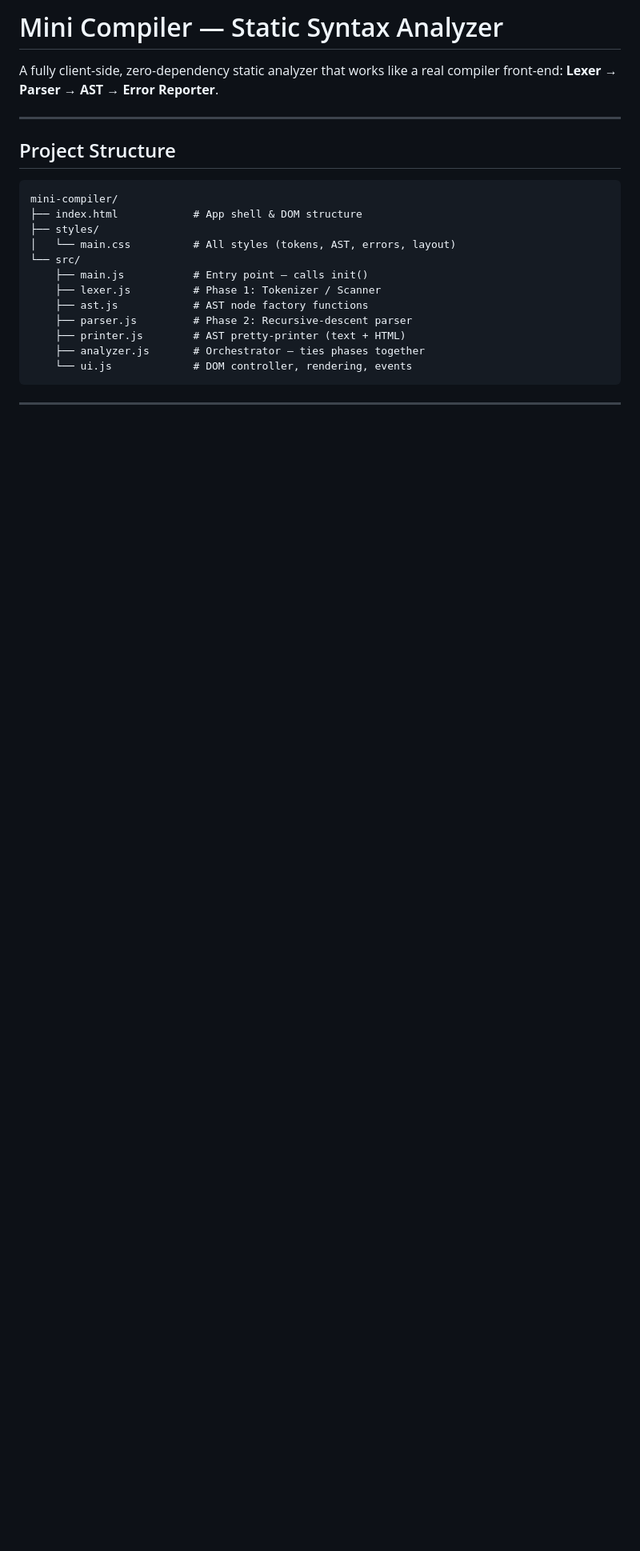
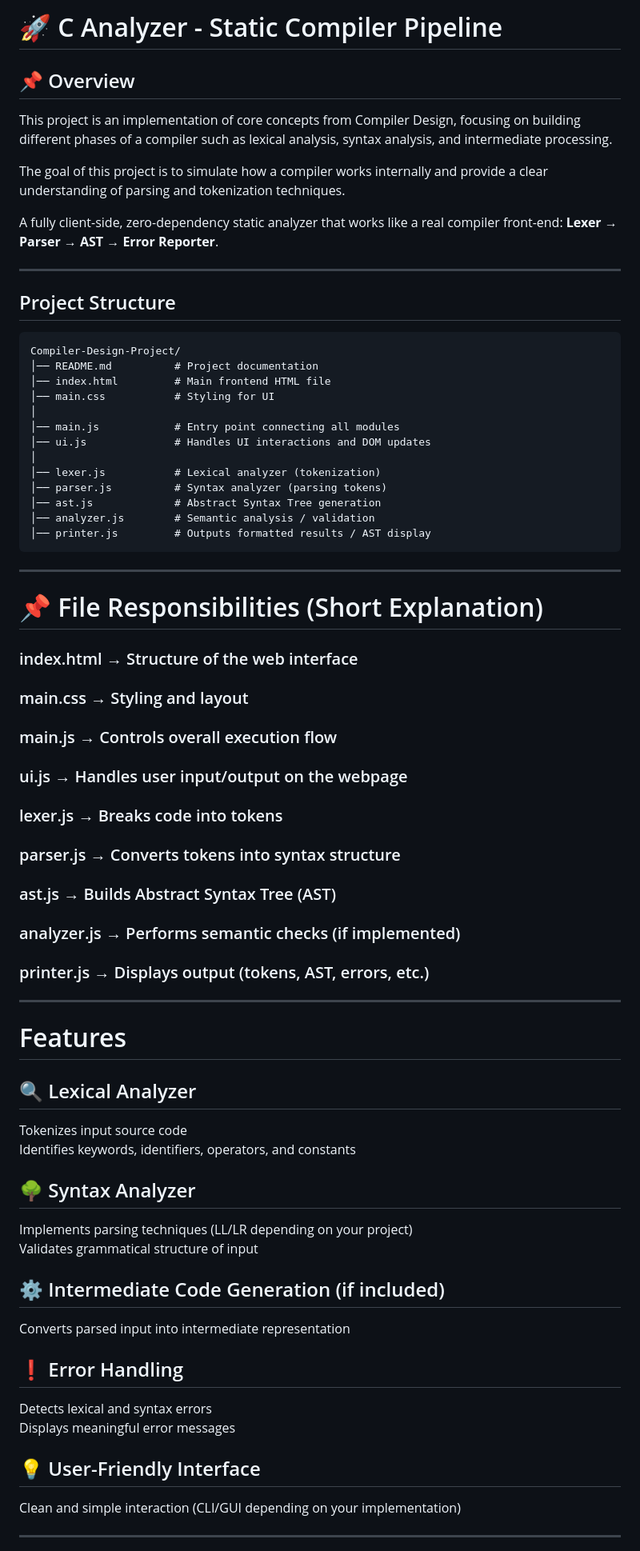
Before and after one commit to VikasSaini2478/Static-Code-Analyzer-, a Markdown page: README.md, the part around one of its changes. Shown at 80% size. GitHub-like rendering; blank space fills up the shorter version.

````diff
--- a/README.md
+++ b/README.md
@@ -1,4 +1,9 @@
-# Mini Compiler — Static Syntax Analyzer
+# 🚀 C Analyzer - Static Compiler Pipeline
+## 📌 Overview
+
+This project is an implementation of core concepts from Compiler Design, focusing on building different phases of a compiler such as lexical analysis, syntax analysis, and intermediate processing.
+
+The goal of this project is to simulate how a compiler works internally and provide a clear understanding of parsing and tokenization techniques.
 
 A fully client-side, zero-dependency static analyzer that works like
 a real compiler front-end: **Lexer → Parser → AST → Error Reporter**.
@@ -8,19 +13,48 @@ a real compiler front-end: **Lexer → Parser → AST → Error Reporter**.
 ## Project Structure
 
 ```
-mini-compiler/
-├── index.html            # App shell & DOM structure
-├── styles/
-│   └── main.css          # All styles (tokens, AST, errors, layout)
-└── src/
-    ├── main.js           # Entry point — calls init()
-    ├── lexer.js          # Phase 1: Tokenizer / Scanner
-    ├── ast.js            # AST node factory functions
-    ├── parser.js         # Phase 2: Recursive-descent parser
-    ├── printer.js        # AST pretty-printer (text + HTML)
-    ├── analyzer.js       # Orchestrator — ties phases together
-    └── ui.js             # DOM controller, rendering, events
+Compiler-Design-Project/
+│── README.md          # Project documentation
+│── index.html         # Main frontend HTML file
+│── main.css           # Styling for UI
+│
+│── main.js            # Entry point connecting all modules
+│── ui.js              # Handles UI interactions and DOM updates
+│
+│── lexer.js           # Lexical analyzer (tokenization)
+│── parser.js          # Syntax analyzer (parsing tokens)
+│── ast.js             # Abstract Syntax Tree generation
+│── analyzer.js        # Semantic analysis / validation
+│── printer.js         # Outputs formatted results / AST display
 ```
+---
+
+# 📌 File Responsibilities (Short Explanation)<br>
+### index.html → Structure of the web interface<br>
+### main.css → Styling and layout<br>
+### main.js → Controls overall execution flow<br>
+### ui.js → Handles user input/output on the webpage<br>
+### lexer.js → Breaks code into tokens<br>
+### parser.js → Converts tokens into syntax structure<br>
+### ast.js → Builds Abstract Syntax Tree (AST)<br>
+### analyzer.js → Performs semantic checks (if implemented)<br>
+### printer.js → Displays output (tokens, AST, errors, etc.)<br>
+
+---
+# Features<br>
+## 🔍 Lexical Analyzer<br>
+Tokenizes input source code<br>
+Identifies keywords, identifiers, operators, and constants<br>
+## 🌳 Syntax Analyzer<br>
+Implements parsing techniques (LL/LR depending on your project)<br>
+Validates grammatical structure of input<br>
+## ⚙️ Intermediate Code Generation (if included)<br>
+Converts parsed input into intermediate representation<br>
+## ❗ Error Handling<br>
+Detects lexical and syntax errors<br>
+Displays meaningful error messages<br>
+## 💡 User-Friendly Interface<br>
+Clean and simple interaction (CLI/GUI depending on your implementation)<br>
 
 ---
 
````
Also changed, not shown: other parts of README.md (+51 -95 lines).
